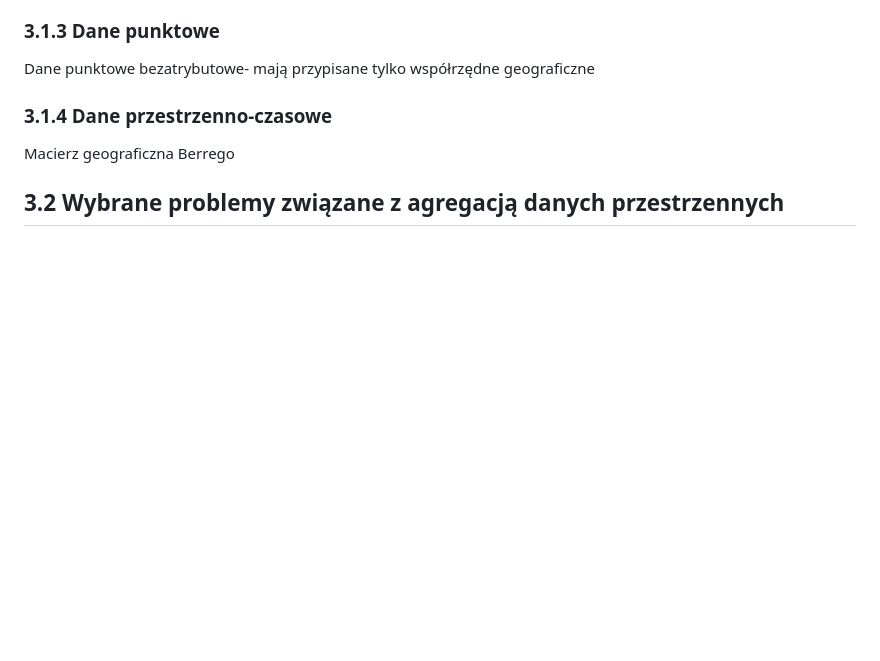
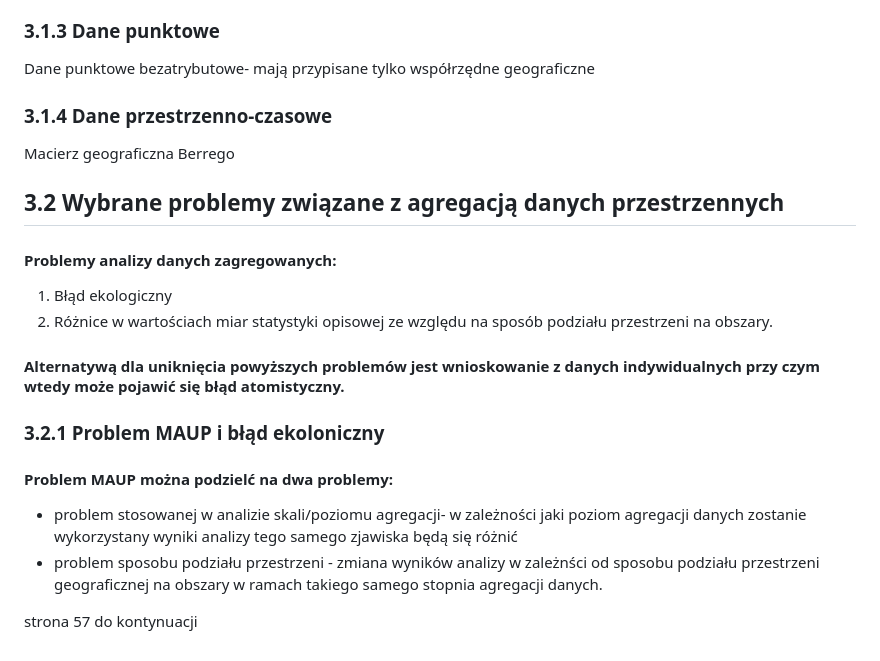
Before and after one commit to Francho03/Praca-licencjacka, a Markdown page: Statystyka przestrzenna.md, the part around the change. GitHub-like rendering; blank space fills up the shorter version.

Commit message:
Update Statystyka przestrzenna.md
problemy w analizie statystycznej i poczatek problemu maup

```diff
--- a/Statystyka przestrzenna.md
+++ b/Statystyka przestrzenna.md
@@ -175,3 +175,14 @@ Dane punktowe bezatrybutowe- mają przypisane tylko współrzędne geograficzne
 ### 3.1.4  Dane przestrzenno-czasowe
 Macierz geograficzna Berrego
 ## 3.2 Wybrane problemy związane z agregacją danych przestrzennych
+#### Problemy analizy danych zagregowanych:
+1. Błąd ekologiczny
+2. Różnice w wartościach miar statystyki opisowej ze względu na sposób podziału przestrzeni na obszary.
+#### Alternatywą dla uniknięcia powyższych problemów jest wnioskowanie z danych indywidualnych przy czym wtedy może pojawić się błąd atomistyczny.
+
+### 3.2.1 Problem MAUP i błąd ekoloniczny
+#### Problem MAUP można podzielć na dwa problemy:
+* problem stosowanej w analizie skali/poziomu agregacji- w zależności jaki poziom agregacji danych zostanie wykorzystany wyniki analizy tego samego zjawiska będą się różnić
+* problem sposobu podziału przestrzeni - zmiana wyników analizy  w zależnści od sposobu podziału przestrzeni geograficznej na obszary w ramach takiego samego stopnia agregacji danych.
+
+strona 57 do kontynuacji
```
